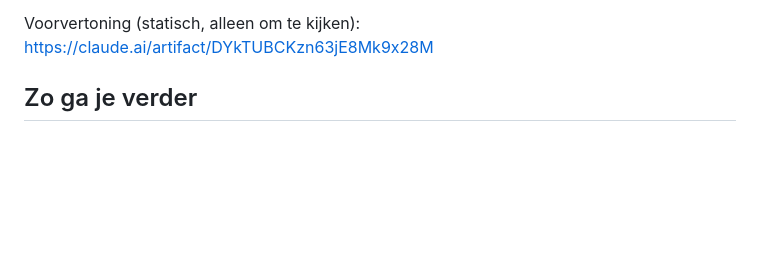
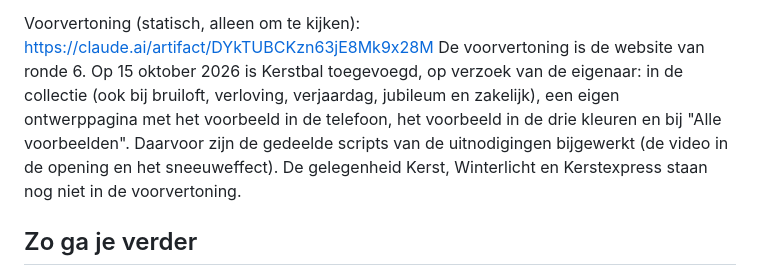
Before and after one commit to bootsman075-ops/vaylide.nl, a Markdown page: docs/OVERDRACHT.md, the part around the change. Rendered like a GitHub page; blank space fills up the shorter version.

Commit message:
OVERDRACHT: Kerstbal staat in de voorvertoning van de website
Co-Authored-By: Claude Opus 5.5 <noreply@anthropic.com>
Claude-Session: https://claude.ai/code/session_0195Nkwf6J6VJKn6rBPM5THj

```diff
--- a/docs/OVERDRACHT.md
+++ b/docs/OVERDRACHT.md
@@ -34,6 +34,7 @@ Gedane rondes:
 Wat getest is en hoe: `docs/CONTROLES.md`. Na ronde 7d (Kerstbal): 181 tests, en voor Kerstbal de browsercontrole op vier schermformaten, toegankelijkheid en contrast in alle kleuren, de effecten (met Winterlicht, Kerstexpress en Avondgoud, omdat de gedeelde scripts veranderden) en de opening als de video niet kan spelen. De video is alleen in Chromium afgespeeld (het VP9-formaat); Safari en een echte iPhone staan nog open (punt 6). Kort, na ronde 7: 165 tests (op SQLite), een browsercontrole op 840 pagina's (vier schermformaten, alle 34 ontwerpen, 272 gedragscontroles; Winterlicht daarna opnieuw op de definitieve stand), 272 controles van de effecten en een meting van de belasting (alle 34 ontwerpen), toegankelijkheid en contrast van alle 34 ontwerpen in alle 106 kleurvarianten, het contrast van de tekst op de tekening van het kerstraam, en axe op de gewijzigde websitepagina's. Na ronde 6: 139 tests (op SQLite; op PostgreSQL 16 in ronde 5), een browsercontrole op 816 pagina's (vier schermformaten, alle 33 ontwerpen, 264 gedragscontroles), toegankelijkheid van de website en een lokale nabootsing van de Render-instellingen met PostgreSQL. Uit ronde 5 (in ronde 6 veranderden aan de uitnodigingen alleen de naam onderaan en het tabblad-icoon): 264 controles van de effecten (ook stilzetten en 'minder beweging'), een meting van de belasting op een vertraagde processor, en toegankelijkheid en contrast van alle ontwerpen in alle kleuren.
 
 Voorvertoning (statisch, alleen om te kijken): https://claude.ai/artifact/DYkTUBCKzn63jE8Mk9x28M
+De voorvertoning is de website van ronde 6. Op 15 oktober 2026 is Kerstbal toegevoegd, op verzoek van de eigenaar: in de collectie (ook bij bruiloft, verloving, verjaardag, jubileum en zakelijk), een eigen ontwerppagina met het voorbeeld in de telefoon, het voorbeeld in de drie kleuren en bij "Alle voorbeelden". Daarvoor zijn de gedeelde scripts van de uitnodigingen bijgewerkt (de video in de opening en het sneeuweffect). De gelegenheid Kerst, Winterlicht en Kerstexpress staan nog niet in de voorvertoning.
 
 ## Zo ga je verder
 
```
